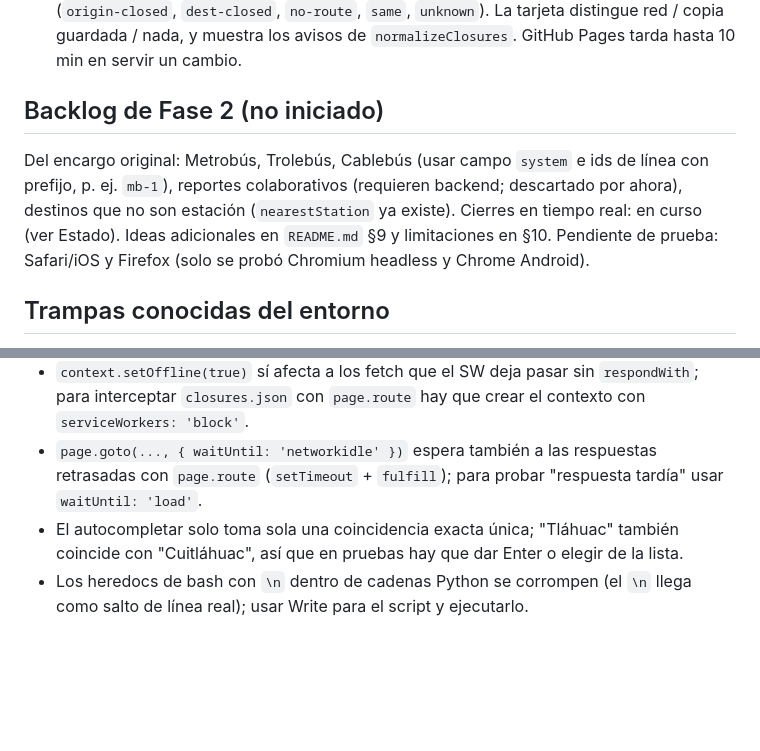
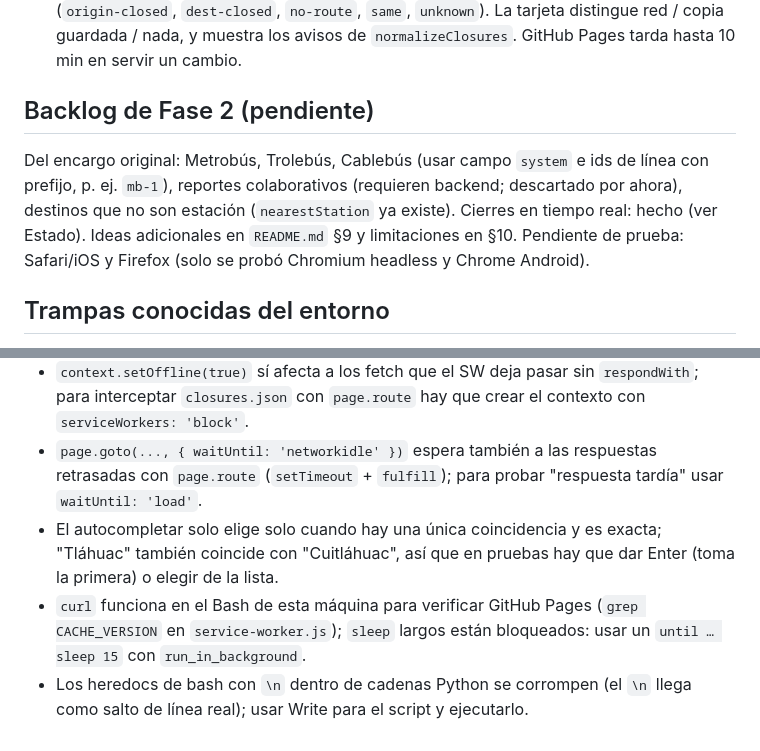
Before and after one commit to cpgermansolis-maker/metrocdmx-app, a Markdown page: CLAUDE.md, 2 parts joined by grey strips. Rendered like a GitHub page; blank space fills up the shorter version.

```diff
--- a/CLAUDE.md
+++ b/CLAUDE.md
@@ -61,9 +58,9 @@ PWA de una sola página (HTML + CSS + JS vanilla, sin frameworks ni backend) que
 - Header sticky que se compacta a ~35 px al hacer scroll (umbrales 60/20 px). `html{overflow-anchor:none}` es obligatorio: sin eso el scroll anchoring del navegador hace oscilar el header sin parar si el scroll queda entre 60 y 80 px (hay prueba de regresión en `test-ui-extras.js`).
 - Cierres: `closures.json` = `{ updated, message, stations[], lines[], transfers[] }` (+ `_ayuda`). Se pide a la red con espera máxima de 3 s (`CLOSURES_TIMEOUT_MS`); copia en `localStorage['metrocdmx-closures']` = `{ fetchedAt, raw }`. `applyClosures(state)` es el único punto que fija `closuresState`: reconstruye `GRAPH` y, si `uiReady`, re-renderiza favoritas, buscador y la ruta en pantalla (`refreshCurrentRoute`, con toast solo si cambió). `GRAPH_OPEN` (sin cierres) sirve para explicar el cambio: `closureNoteFor()` compara firmas y usa `routeClosureConflicts()`; `closureErrorHtml()` traduce los `code` de `findRoute` (`origin-closed`, `dest-closed`, `no-route`, `same`, `unknown`). La tarjeta distingue red / copia guardada / nada, y muestra los avisos de `normalizeClosures`. GitHub Pages tarda hasta 10 min en servir un cambio.
 
-## Backlog de Fase 2 (no iniciado)
+## Backlog de Fase 2 (pendiente)
 
-Del encargo original: Metrobús, Trolebús, Cablebús (usar campo `system` e ids de línea con prefijo, p. ej. `mb-1`), reportes colaborativos (requieren backend; descartado por ahora), destinos que no son estación (`nearestStation` ya existe). Cierres en tiempo real: en curso (ver Estado). Ideas adicionales en `README.md` §9 y limitaciones en §10. Pendiente de prueba: Safari/iOS y Firefox (solo se probó Chromium headless y Chrome Android).
+Del encargo original: Metrobús, Trolebús, Cablebús (usar campo `system` e ids de línea con prefijo, p. ej. `mb-1`), reportes colaborativos (requieren backend; descartado por ahora), destinos que no son estación (`nearestStation` ya existe). Cierres en tiempo real: hecho (ver Estado). Ideas adicionales en `README.md` §9 y limitaciones en §10. Pendiente de prueba: Safari/iOS y Firefox (solo se probó Chromium headless y Chrome Android).
 
 ## Trampas conocidas del entorno
 
@@ -76,5 +73,6 @@ Del encargo original: Metrobús, Trolebús, Cablebús (usar campo `system` e ids
 - `page.goto` de Playwright a la misma URL cambiando solo el `#hash` NO recarga la página (navegación de fragmento); para una recarga real pasar por `about:blank`.
 - `context.setOffline(true)` sí afecta a los fetch que el SW deja pasar sin `respondWith`; para interceptar `closures.json` con `page.route` hay que crear el contexto con `serviceWorkers: 'block'`.
 - `page.goto(..., { waitUntil: 'networkidle' })` espera también a las respuestas retrasadas con `page.route` (`setTimeout` + `fulfill`); para probar "respuesta tardía" usar `waitUntil: 'load'`.
-- El autocompletar solo toma sola una coincidencia exacta única; "Tláhuac" también coincide con "Cuitláhuac", así que en pruebas hay que dar Enter o elegir de la lista.
+- El autocompletar solo elige solo cuando hay una única coincidencia y es exacta; "Tláhuac" también coincide con "Cuitláhuac", así que en pruebas hay que dar Enter (toma la primera) o elegir de la lista.
+- `curl` funciona en el Bash de esta máquina para verificar GitHub Pages (`grep CACHE_VERSION` en `service-worker.js`); `sleep` largos están bloqueados: usar un `until … sleep 15` con `run_in_background`.
 - Los heredocs de bash con `\n` dentro de cadenas Python se corrompen (el `\n` llega como salto de línea real); usar Write para el script y ejecutarlo.
```
Also changed, not shown: other parts of CLAUDE.md (+10 -13 lines).
